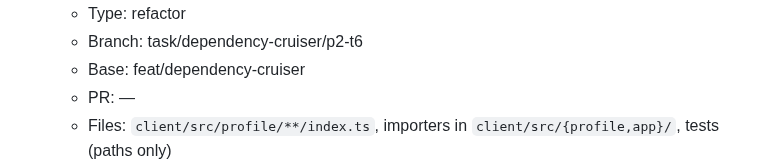
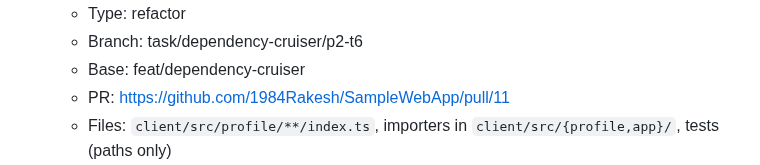
Before and after one commit to 1984Rakesh/SampleWebApp, a Markdown page: plans/dependency-cruiser.md, the part around one of its changes. GitHub-like rendering.

```diff
--- a/plans/dependency-cruiser.md
+++ b/plans/dependency-cruiser.md
@@ -220,7 +220,7 @@ Exit criteria: `npm run check:architecture` reports 0 violations on both sides,
   - Type: refactor
   - Branch: task/dependency-cruiser/p2-t6
   - Base: feat/dependency-cruiser
-  - PR: —
+  - PR: https://github.com/1984Rakesh/SampleWebApp/pull/11
   - Files: `client/src/profile/**/index.ts`, importers in `client/src/{profile,app}/`, tests (paths only)
   - Context: same as P2.T5. Lazy routes import screens through the feature's `presentation/screens` barrel (`import('…/screens').then((m) => ({ default: m.X }))`), so each feature ships one screens chunk (Decision 2026-10-25).
   - Do: Same as P2.T5, for profile.
```
Also changed, not shown: other parts of plans/dependency-cruiser.md (+2 -1 lines).
